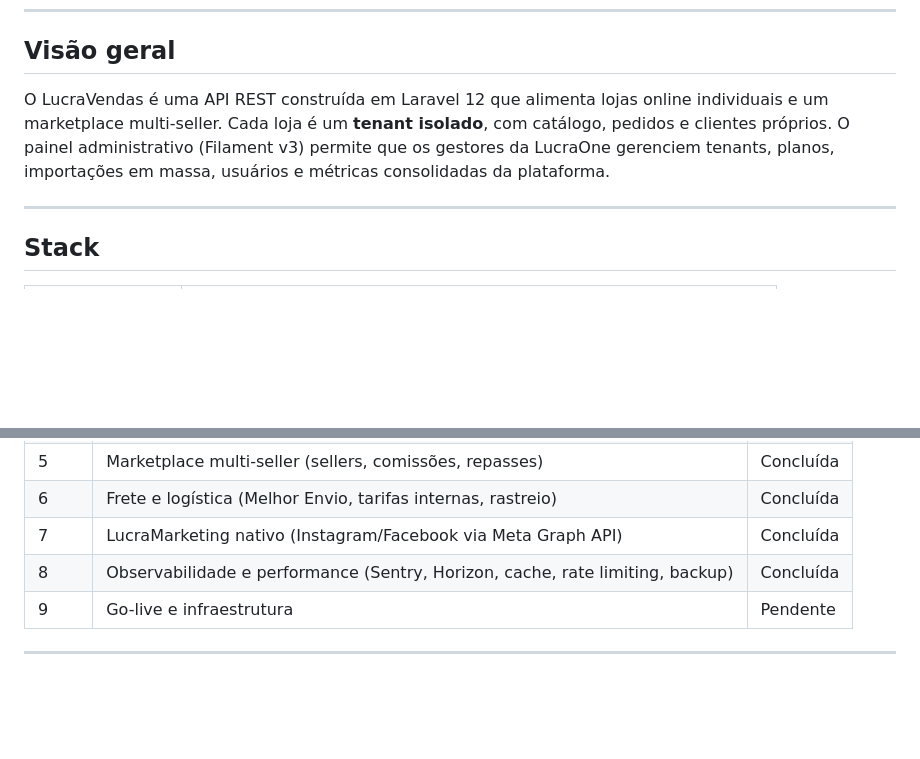
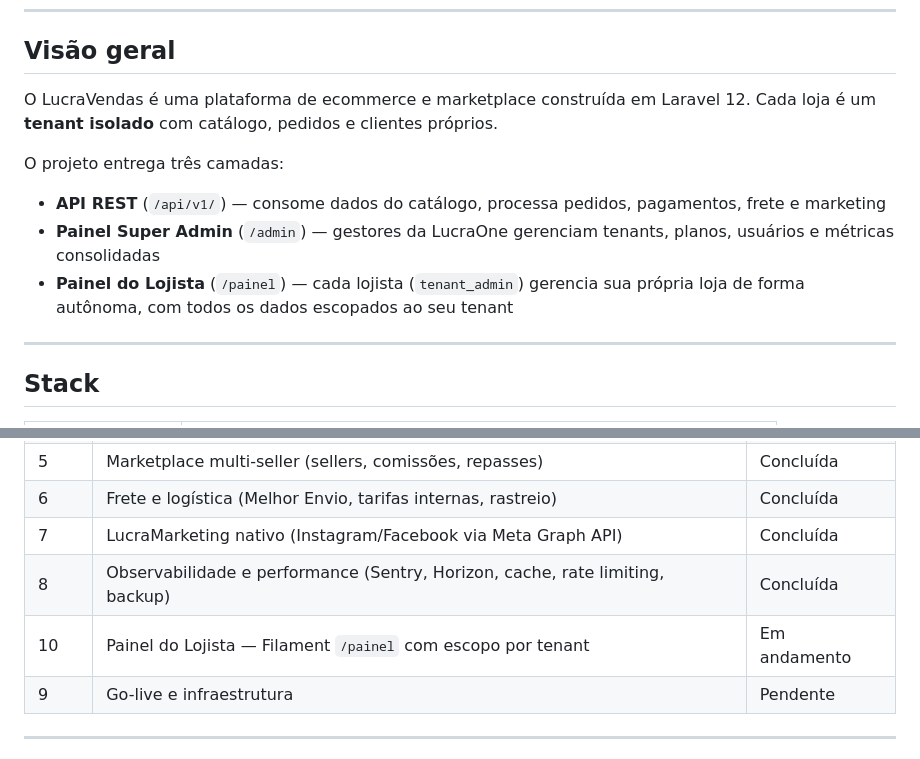
Before and after one commit to jmarciosilva/lucravendas, a Markdown page: README.md, 2 parts joined by grey strips. GitHub-like rendering; blank space fills up the shorter version.

```diff
--- a/README.md
+++ b/README.md
@@ -7,7 +7,12 @@
 
 ## Visão geral
 
-O LucraVendas é uma API REST construída em Laravel 12 que alimenta lojas online individuais e um marketplace multi-seller. Cada loja é um **tenant isolado**, com catálogo, pedidos e clientes próprios. O painel administrativo (Filament v3) permite que os gestores da LucraOne gerenciem tenants, planos, importações em massa, usuários e métricas consolidadas da plataforma.
+O LucraVendas é uma plataforma de ecommerce e marketplace construída em Laravel 12. Cada loja é um **tenant isolado** com catálogo, pedidos e clientes próprios.
+
+O projeto entrega três camadas:
+- **API REST** (`/api/v1/`) — consome dados do catálogo, processa pedidos, pagamentos, frete e marketing
+- **Painel Super Admin** (`/admin`) — gestores da LucraOne gerenciam tenants, planos, usuários e métricas consolidadas
+- **Painel do Lojista** (`/painel`) — cada lojista (`tenant_admin`) gerencia sua própria loja de forma autônoma, com todos os dados escopados ao seu tenant
 
 ---
 
@@ -384,6 +415,7 @@ O projeto segue **Domain-Driven Design (DDD)**:
 | 6 | Frete e logística (Melhor Envio, tarifas internas, rastreio) | Concluída |
 | 7 | LucraMarketing nativo (Instagram/Facebook via Meta Graph API) | Concluída |
 | 8 | Observabilidade e performance (Sentry, Horizon, cache, rate limiting, backup) | Concluída |
+| 10 | Painel do Lojista — Filament `/painel` com escopo por tenant | Em andamento |
 | 9 | Go-live e infraestrutura | Pendente |
 
 ---
```
Also changed, not shown: other parts of README.md (+45 -19 lines), DEVELOPMENT.md (+21 -2 lines), ROADMAP.md (+68 -0 lines).
